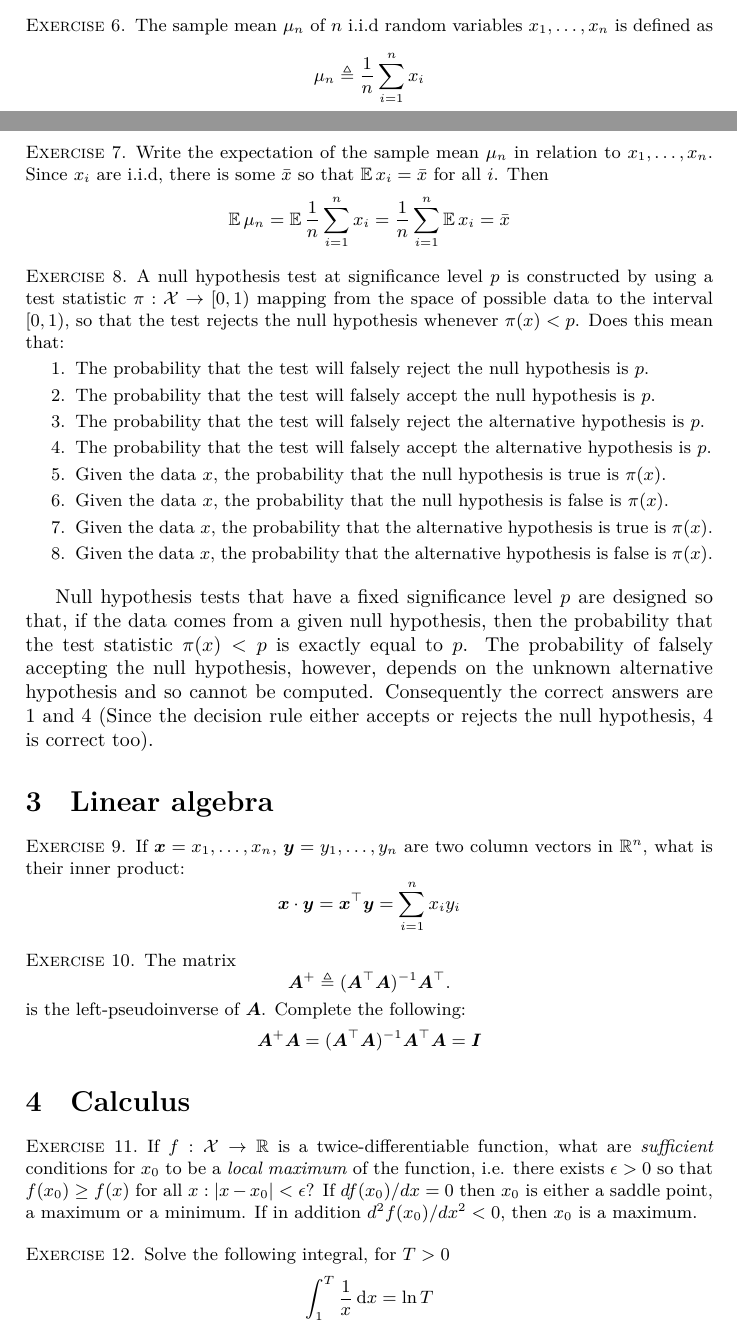
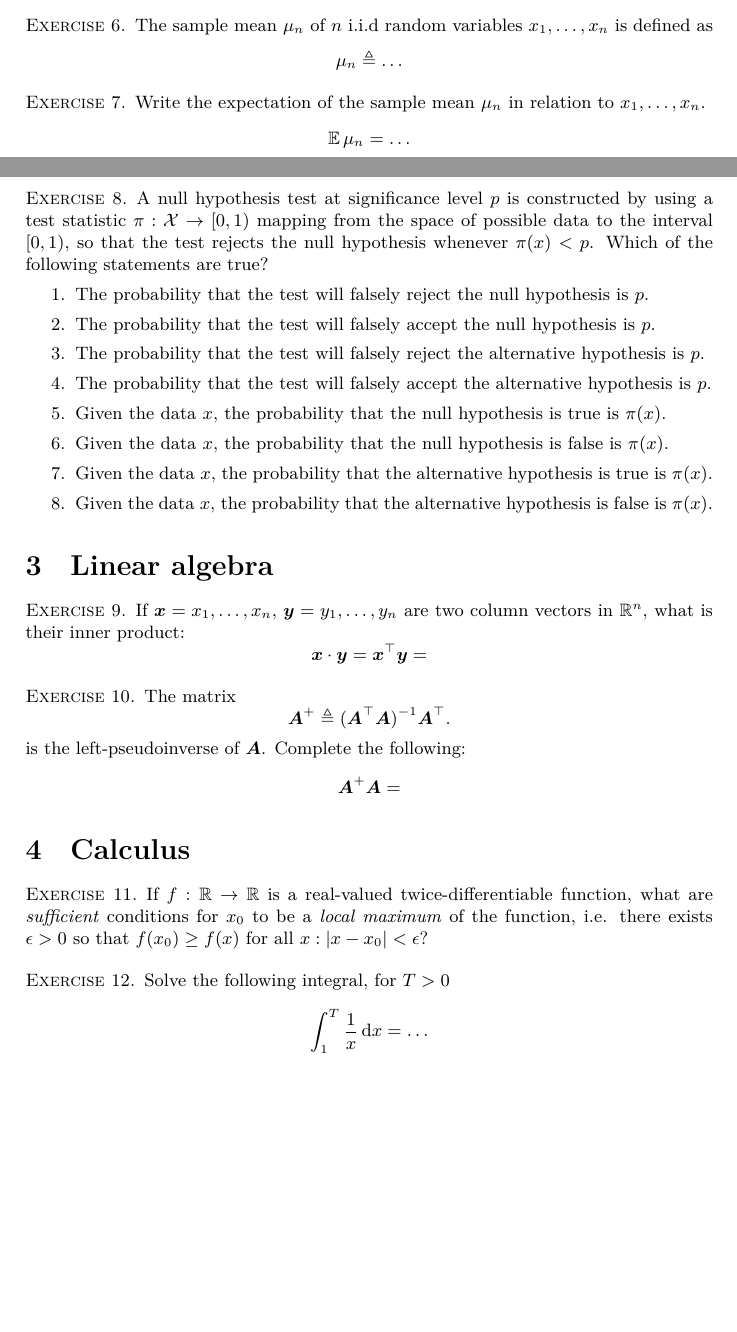
Before and after one commit to olethrosdc/ml-society-science, a LaTeX problem sheet (assignments/assignment1-intro.tex): two parts of pages 1 and 2 of 2, joined at a grey line, cut so that both start at the same text, the shorter picture padded with empty space. Compiled offline with LuaLaTeX.

Commit message:
Plan changes and assignment fix

```diff
--- a/assignments/assignment1-intro.tex
+++ b/assignments/assignment1-intro.tex
@@ -3,7 +3,7 @@
 
 \input{../preamble}
 
-\def\solution {0}
+%\def\solution {0}
 
 
 \title{IN-STK 5000: Introductory assignment}
@@ -113,7 +113,7 @@ In this section we consider probability as a measure, i.e. as a function from se
 \end{exercise}
 
 \begin{exercise}
-  A null hypothesis test at significance level $p$ is constructed by using a test statistic $\pol: \CX \to [0,1)$ mapping from the space of possible data to the interval $[0,1)$, so that the test rejects the null hypothesis whenever $\pol(x) < p$. Does this mean that:
+  A null hypothesis test at significance level $p$ is constructed by using a test statistic $\pol: \CX \to [0,1)$ mapping from the space of possible data to the interval $[0,1)$, so that the test rejects the null hypothesis whenever $\pol(x) < p$. Which of the following statements are true?
   \begin{enumerate}
   \item The probability that the test will falsely reject the null hypothesis is $p$.
   \item The probability that the test will falsely accept the null hypothesis is $p$.
@@ -160,7 +160,7 @@ In this section we consider probability as a measure, i.e. as a function from se
 \section{Calculus}
 
 \begin{exercise}
-  If $f : \CX \to \Reals$ is a twice-differentiable function, what are \emph{sufficient} conditions for $x_0$ to be a \emph{local maximum} of the function, i.e. there exists $\epsilon > 0$ so that $f(x_0) \geq f(x)$ for all $x : |x - x_0| < \epsilon$?
+  If $f : \Reals \to \Reals$ is a real-valued twice-differentiable function, what are \emph{sufficient} conditions for $x_0$ to be a \emph{local maximum} of the function, i.e. there exists $\epsilon > 0$ so that $f(x_0) \geq f(x)$ for all $x : |x - x_0| < \epsilon$?
   \ifdefined\solution
   If $d f(x_0) /dx  = 0$ then
   $x_0$ is either a saddle point, a maximum or a minimum. If in addition $d^2 f(x_0) /dx^2 < 0$, then $x_0$ is a maximum.
```
Also changed, not shown: 1 other file.
